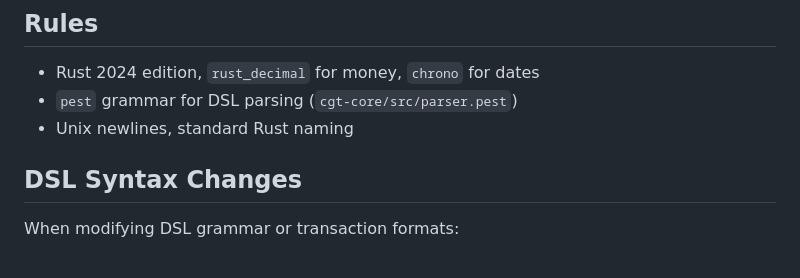
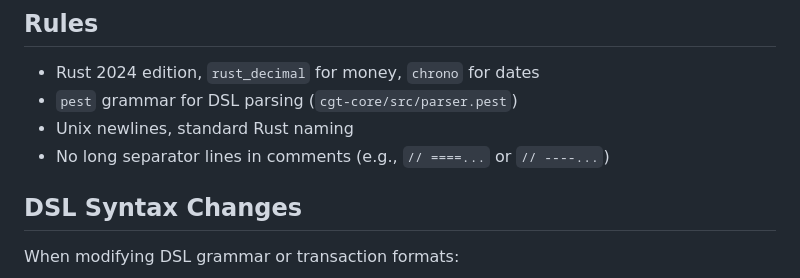
Before and after one commit to velikodniy/cgt-tool, a Markdown page: AGENTS.md, the part around the change. Drawn GitHub-style.

Commit message:
docs: add rule against long separator lines in comments

```diff
--- a/AGENTS.md
+++ b/AGENTS.md
@@ -58,6 +58,7 @@ tests/
 - Rust 2024 edition, `rust_decimal` for money, `chrono` for dates
 - `pest` grammar for DSL parsing (`cgt-core/src/parser.pest`)
 - Unix newlines, standard Rust naming
+- No long separator lines in comments (e.g., `// ====...` or `// ----...`)
 
 ## DSL Syntax Changes
 
```
